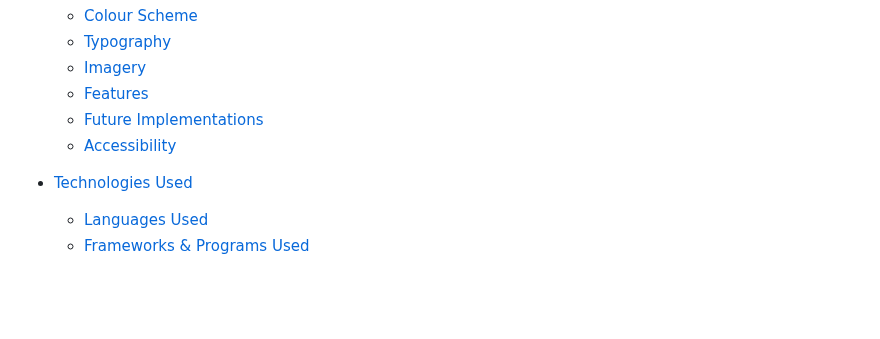
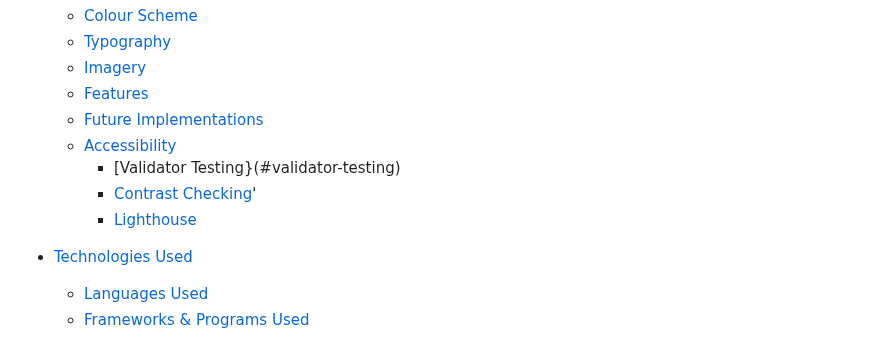
Before and after one commit to tlalexandre/raphael-silva, a Markdown page: README.md, the part around one of its changes. GitHub-like rendering; blank space fills up the shorter version.

```diff
--- a/README.md
+++ b/README.md
@@ -26,6 +26,9 @@ Raphael Silva is a  responsive website that allows people to discover the work o
   * [Features](#features)
   * [Future Implementations](#future-implementations)
   * [Accessibility](#accessibility)
+    * [Validator Testing}(#validator-testing)
+    * [Contrast Checking](#contrast-checking)'
+    * [Lighthouse](#lighthouse)
 
 * [Technologies Used](#technologies-used)
   * [Languages Used](#languages-used)
```
Also changed, not shown: other parts of README.md (+1 -1 lines).
